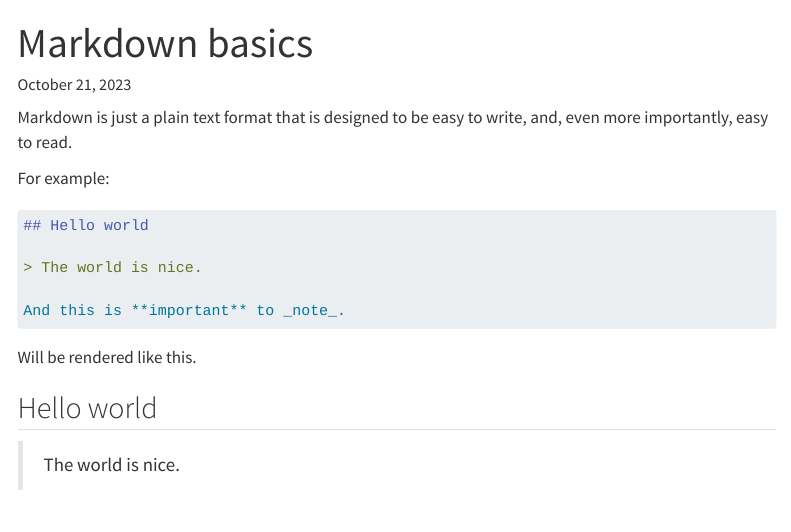
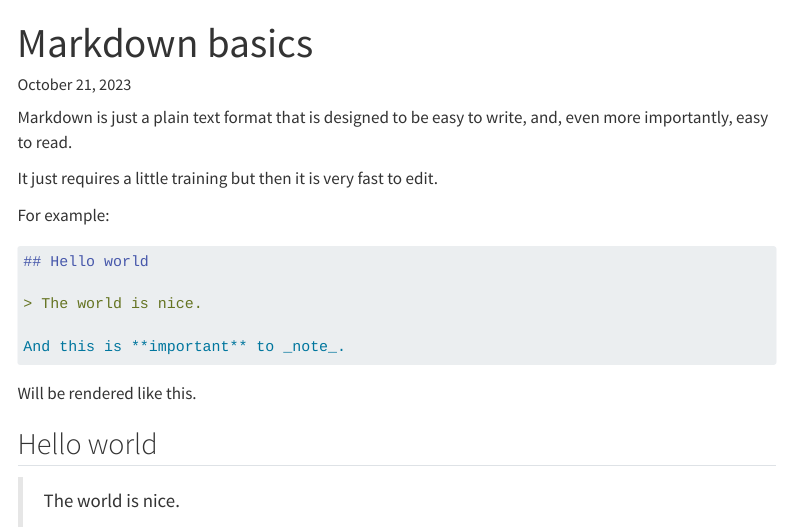
Before and after one commit to terra-numerica-logiciel-libre/site, a Quarto document (usage/markdown.qmd): the page in a window 1100 px wide, from its top. Rendered offline with R 4.5, knitr and Pandoc in place of Quarto, with nearby package versions; menus at the side of the page are left out.

Commit message:
Update markdown.qmd

```diff
--- a/usage/markdown.qmd
+++ b/usage/markdown.qmd
@@ -11,6 +11,8 @@ format:
 ---
 
 Markdown is just a plain text format that is designed to be easy to write, and, even more importantly, easy to read.
+
+It just requires a little training but then it is very fast to edit.
 
 For example:
 
```
